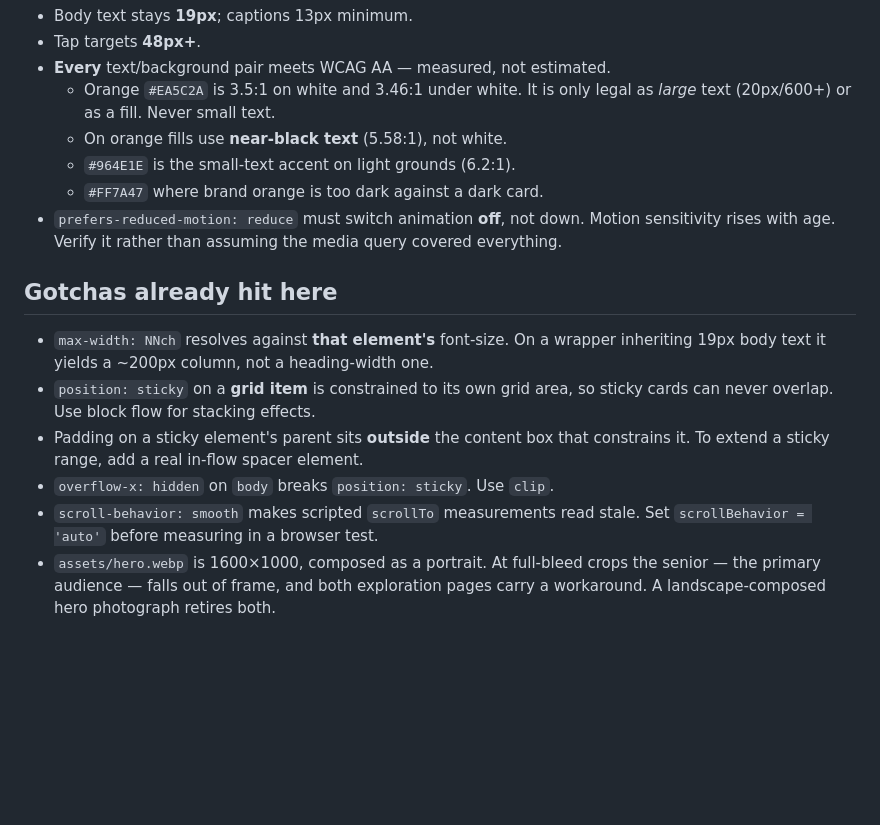
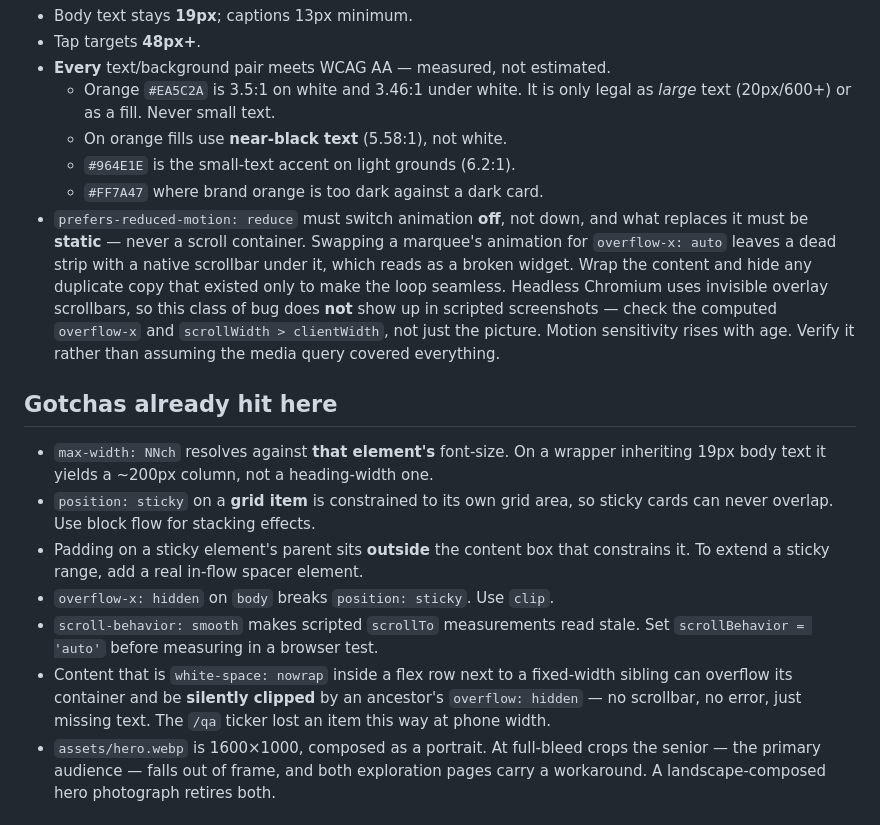
Before and after one commit to Community-Unlimited/Community-Unlimited-Landing-Page, a Markdown page: CLAUDE.md, the part around the change. Drawn GitHub-style; blank space fills up the shorter version.

Commit message:
Record the reduced-motion and silent-clipping lessons in CLAUDE.md (#5)
Docs only. Follow-up to #4.

- A reduced-motion fallback must be static, not a scroll container.
  Swapping a marquee's animation for overflow-x:auto leaves a dead strip
  with a native scrollbar under it. Headless Chromium uses invisible
  overlay scrollbars, so this class of bug does not appear in scripted
  screenshots — check computed overflow-x and scrollWidth vs clientWidth.
- nowrap content in a flex row beside a fixed-width sibling can overflow
  and be silently clipped by an ancestor's overflow:hidden, with no
  scrollbar and no error. The /qa ticker lost an item this way on mobile.

Co-Authored-By: Claude Opus 5 <noreply@anthropic.com>
Claude-Session: https://claude.ai/code/session_01T5C96qWmyADLmPi2T6zyLx

```diff
--- a/CLAUDE.md
+++ b/CLAUDE.md
@@ -53,7 +53,14 @@ The audience is 60–70 year olds. These do not bend for visual ambition:
   - On orange fills use **near-black text** (5.58:1), not white.
   - `#964E1E` is the small-text accent on light grounds (6.2:1).
   - `#FF7A47` where brand orange is too dark against a dark card.
-- `prefers-reduced-motion: reduce` must switch animation **off**, not down.
+- `prefers-reduced-motion: reduce` must switch animation **off**, not down,
+  and what replaces it must be **static** — never a scroll container.
+  Swapping a marquee's animation for `overflow-x: auto` leaves a dead strip
+  with a native scrollbar under it, which reads as a broken widget. Wrap the
+  content and hide any duplicate copy that existed only to make the loop
+  seamless. Headless Chromium uses invisible overlay scrollbars, so this class
+  of bug does **not** show up in scripted screenshots — check the computed
+  `overflow-x` and `scrollWidth > clientWidth`, not just the picture.
   Motion sensitivity rises with age. Verify it rather than assuming the media
   query covered everything.
 
@@ -68,6 +75,10 @@ The audience is 60–70 year olds. These do not bend for visual ambition:
 - `overflow-x: hidden` on `body` breaks `position: sticky`. Use `clip`.
 - `scroll-behavior: smooth` makes scripted `scrollTo` measurements read stale.
   Set `scrollBehavior = 'auto'` before measuring in a browser test.
+- Content that is `white-space: nowrap` inside a flex row next to a fixed-width
+  sibling can overflow its container and be **silently clipped** by an ancestor's
+  `overflow: hidden` — no scrollbar, no error, just missing text. The `/qa`
+  ticker lost an item this way at phone width.
 - `assets/hero.webp` is 1600×1000, composed as a portrait. At full-bleed crops
   the senior — the primary audience — falls out of frame, and both exploration
   pages carry a workaround. A landscape-composed hero photograph retires both.
```
